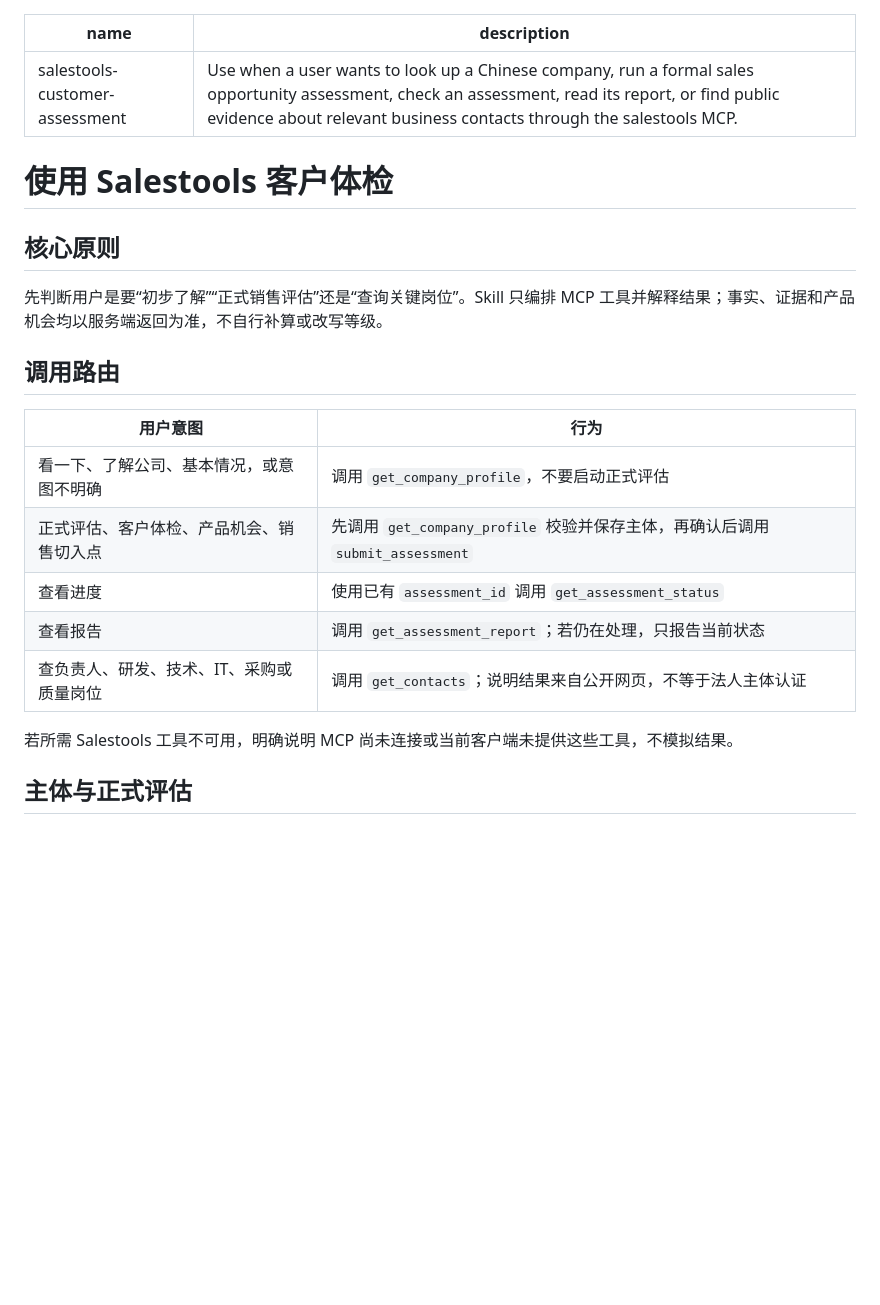
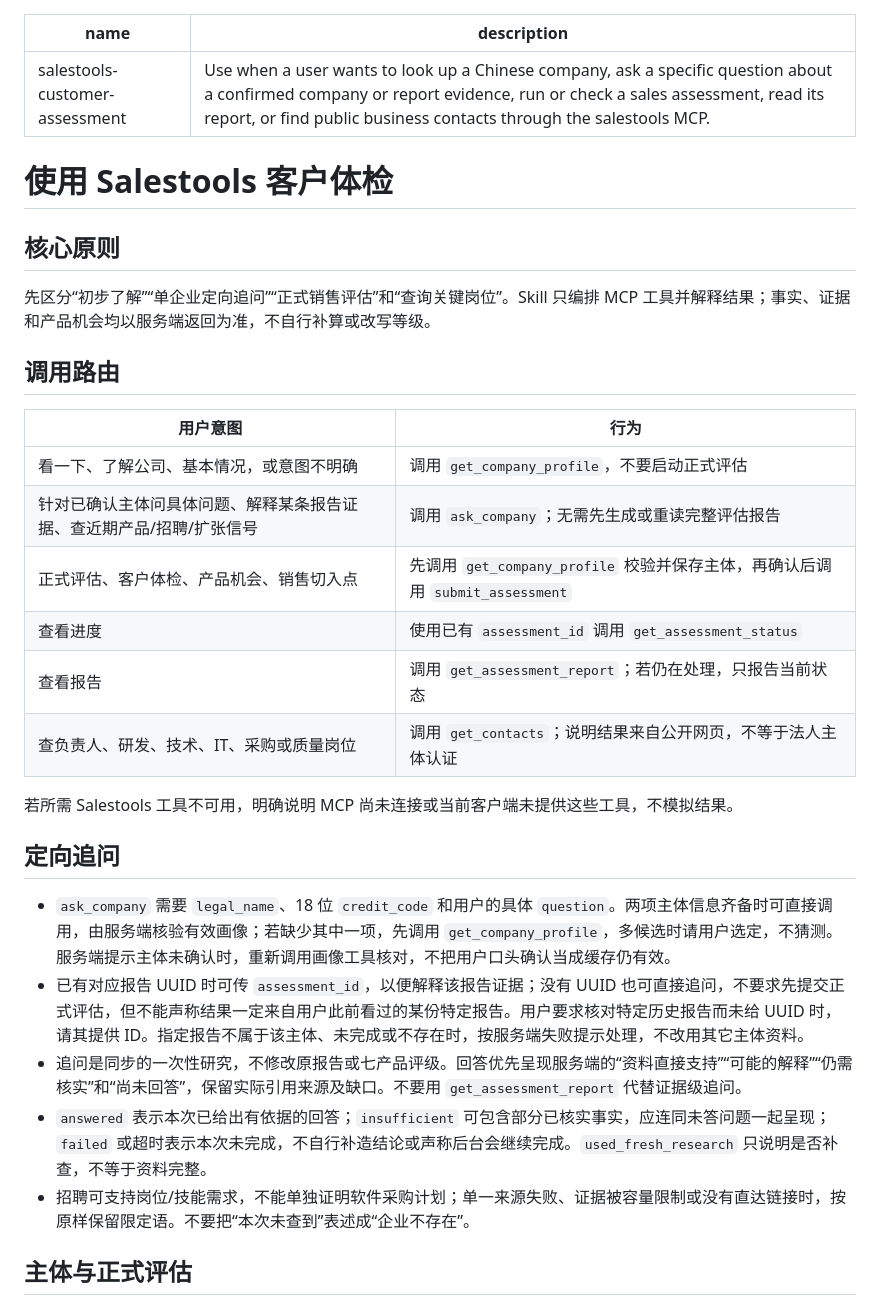
Before and after one commit to tang9-c/salestools, a Markdown page: skills/salestools-customer-assessment/SKILL.md, the part around the change. Rendered like a GitHub page; blank space fills up the shorter version.

Commit message:
Document ask_company in PRD and usage skill

```diff
--- a/skills/salestools-customer-assessment/SKILL.md
+++ b/skills/salestools-customer-assessment/SKILL.md
@@ -1,25 +1,34 @@
 ---
 name: salestools-customer-assessment
-description: Use when a user wants to look up a Chinese company, run a formal sales opportunity assessment, check an assessment, read its report, or find public evidence about relevant business contacts through the salestools MCP.
+description: Use when a user wants to look up a Chinese company, ask a specific question about a confirmed company or report evidence, run or check a sales assessment, read its report, or find public business contacts through the salestools MCP.
 ---
 
 # 使用 Salestools 客户体检
 
 ## 核心原则
 
-先判断用户是要“初步了解”“正式销售评估”还是“查询关键岗位”。Skill 只编排 MCP 工具并解释结果；事实、证据和产品机会均以服务端返回为准，不自行补算或改写等级。
+先区分“初步了解”“单企业定向追问”“正式销售评估”和“查询关键岗位”。Skill 只编排 MCP 工具并解释结果；事实、证据和产品机会均以服务端返回为准，不自行补算或改写等级。
 
 ## 调用路由
 
 | 用户意图 | 行为 |
 |---|---|
 | 看一下、了解公司、基本情况，或意图不明确 | 调用 `get_company_profile`，不要启动正式评估 |
+| 针对已确认主体问具体问题、解释某条报告证据、查近期产品/招聘/扩张信号 | 调用 `ask_company`；无需先生成或重读完整评估报告 |
 | 正式评估、客户体检、产品机会、销售切入点 | 先调用 `get_company_profile` 校验并保存主体，再确认后调用 `submit_assessment` |
 | 查看进度 | 使用已有 `assessment_id` 调用 `get_assessment_status` |
 | 查看报告 | 调用 `get_assessment_report`；若仍在处理，只报告当前状态 |
 | 查负责人、研发、技术、IT、采购或质量岗位 | 调用 `get_contacts`；说明结果来自公开网页，不等于法人主体认证 |
 
 若所需 Salestools 工具不可用，明确说明 MCP 尚未连接或当前客户端未提供这些工具，不模拟结果。
+
+## 定向追问
+
+- `ask_company` 需要 `legal_name`、18 位 `credit_code` 和用户的具体 `question`。两项主体信息齐备时可直接调用，由服务端核验有效画像；若缺少其中一项，先调用 `get_company_profile`，多候选时请用户选定，不猜测。服务端提示主体未确认时，重新调用画像工具核对，不把用户口头确认当成缓存仍有效。
+- 已有对应报告 UUID 时可传 `assessment_id`，以便解释该报告证据；没有 UUID 也可直接追问，不要求先提交正式评估，但不能声称结果一定来自用户此前看过的某份特定报告。用户要求核对特定历史报告而未给 UUID 时，请其提供 ID。指定报告不属于该主体、未完成或不存在时，按服务端失败提示处理，不改用其它主体资料。
+- 追问是同步的一次性研究，不修改原报告或七产品评级。回答优先呈现服务端的“资料直接支持”“可能的解释”“仍需核实”和“尚未回答”，保留实际引用来源及缺口。不要用 `get_assessment_report` 代替证据级追问。
+- `answered` 表示本次已给出有依据的回答；`insufficient` 可包含部分已核实事实，应连同未答问题一起呈现；`failed` 或超时表示本次未完成，不自行补造结论或声称后台会继续完成。`used_fresh_research` 只说明是否补查，不等于资料完整。
+- 招聘可支持岗位/技能需求，不能单独证明软件采购计划；单一来源失败、证据被容量限制或没有直达链接时，按原样保留限定语。不要把“本次未查到”表述成“企业不存在”。
 
 ## 主体与正式评估
 
```
Also changed, not shown: docs/PRD.md (added, +99 -0 lines).
